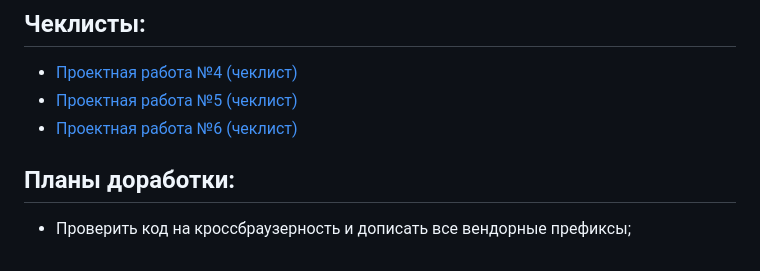
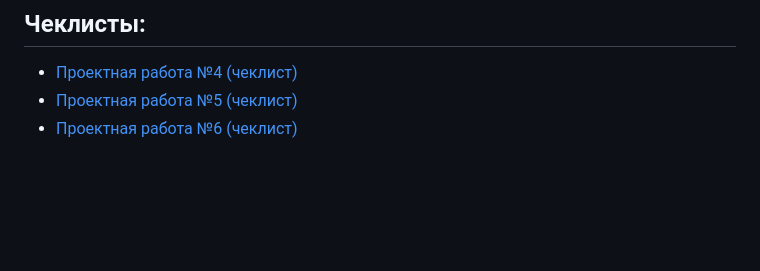
Before and after one commit to Denchik730/mesto-without-OOP, a Markdown page: README.md, the part around the change. GitHub-like rendering; blank space fills up the shorter version.

```diff
--- a/README.md
+++ b/README.md
@@ -43,6 +43,3 @@
 * [Проектная работа №4 (чеклист)](https://code.s3.yandex.net/web-developer/checklists-pdf/new-program/checklist-4.pdf)
 * [Проектная работа №5 (чеклист)](https://code.s3.yandex.net/web-developer/checklists-pdf/new-program/checklist-5.pdf)
 * [Проектная работа №6 (чеклист)](https://code.s3.yandex.net/web-developer/checklists-pdf/new-program/checklist-6.pdf)
-
-## Планы доработки:
-* Проверить код на кроссбраузерность и дописать все вендорные префиксы;
```
